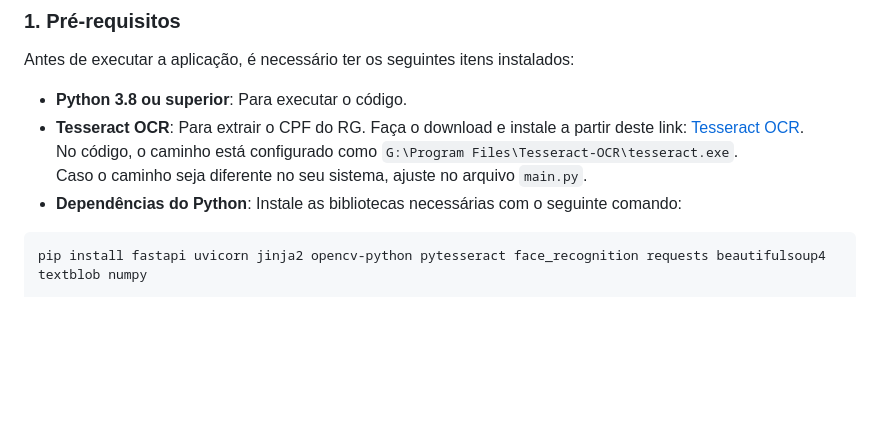
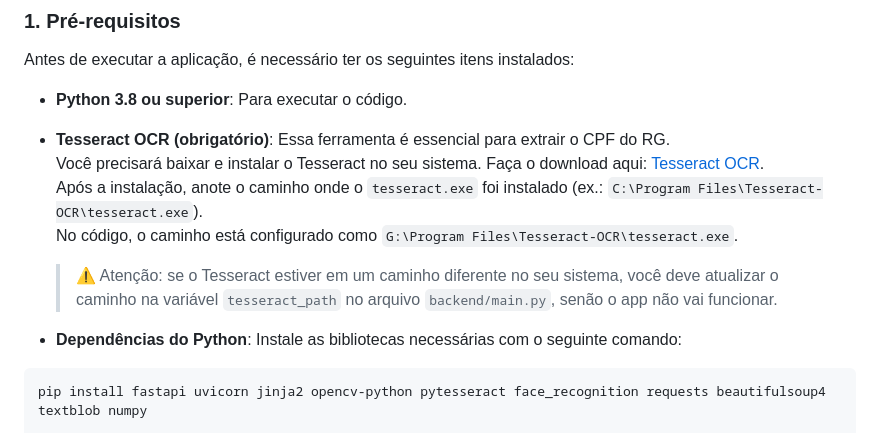
Before and after one commit to MattSantana/know-your-fan, a Markdown page: README.md, the part around the change. Rendered like a GitHub page; blank space fills up the shorter version.

````diff
--- a/README.md
+++ b/README.md
@@ -54,9 +54,13 @@ O fluxo de uso é o seguinte:
 Antes de executar a aplicação, é necessário ter os seguintes itens instalados:
 
 - **Python 3.8 ou superior**: Para executar o código.
-- **Tesseract OCR**: Para extrair o CPF do RG. Faça o download e instale a partir deste link: [Tesseract OCR](https://github.com/UB-Mannheim/tesseract/wiki).
+- **Tesseract OCR (obrigatório)**: Essa ferramenta é essencial para extrair o CPF do RG.
+  Você precisará baixar e instalar o Tesseract no seu sistema. Faça o download aqui: [Tesseract OCR](https://github.com/UB-Mannheim/tesseract/wiki).
+  Após a instalação, anote o caminho onde o `tesseract.exe` foi instalado (ex.: `C:\Program Files\Tesseract-OCR\tesseract.exe`).
   No código, o caminho está configurado como `G:\Program Files\Tesseract-OCR\tesseract.exe`.
-  Caso o caminho seja diferente no seu sistema, ajuste no arquivo `main.py`.
+
+  > ⚠️ Atenção: se o Tesseract estiver em um caminho diferente no seu sistema, você deve atualizar o caminho na variável `tesseract_path` no arquivo `backend/main.py`, senão o app não vai funcionar.
+
 - **Dependências do Python**: Instale as bibliotecas necessárias com o seguinte comando:
 
 ```bash
````
